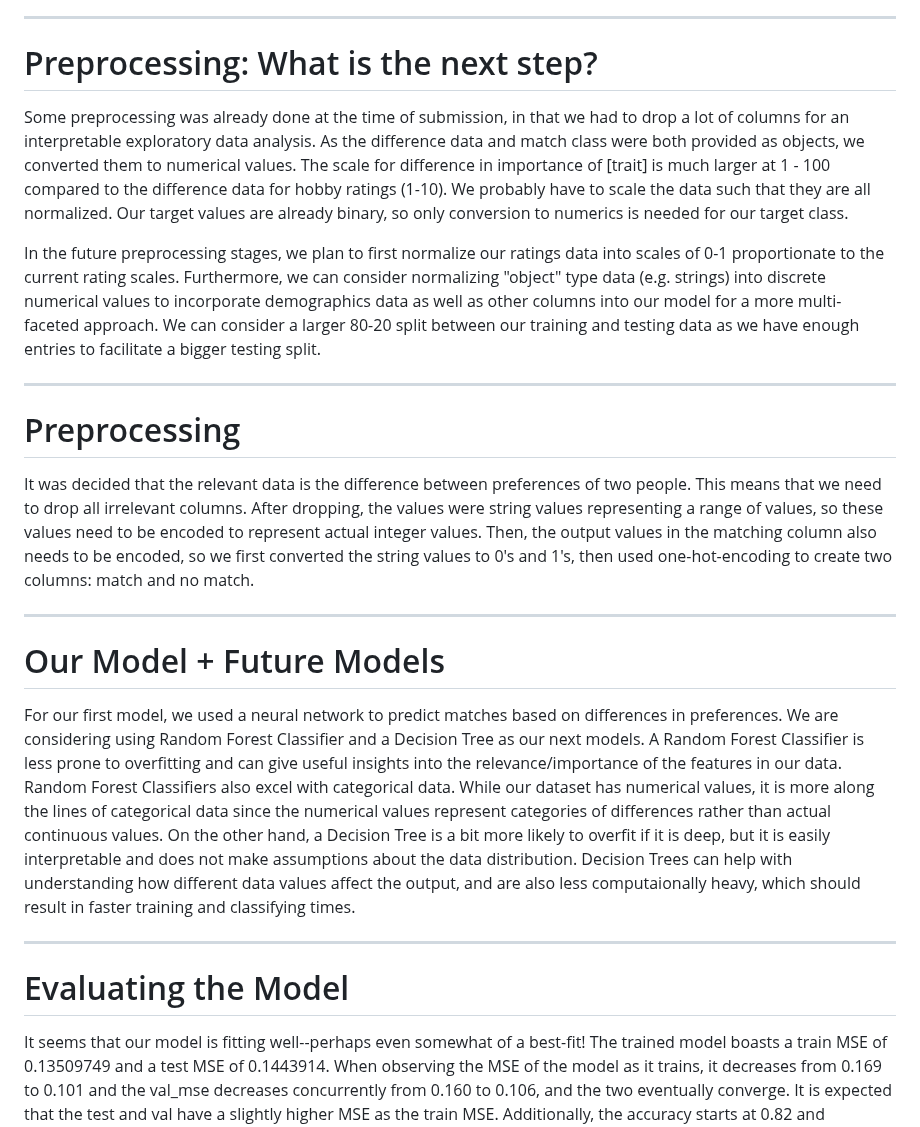
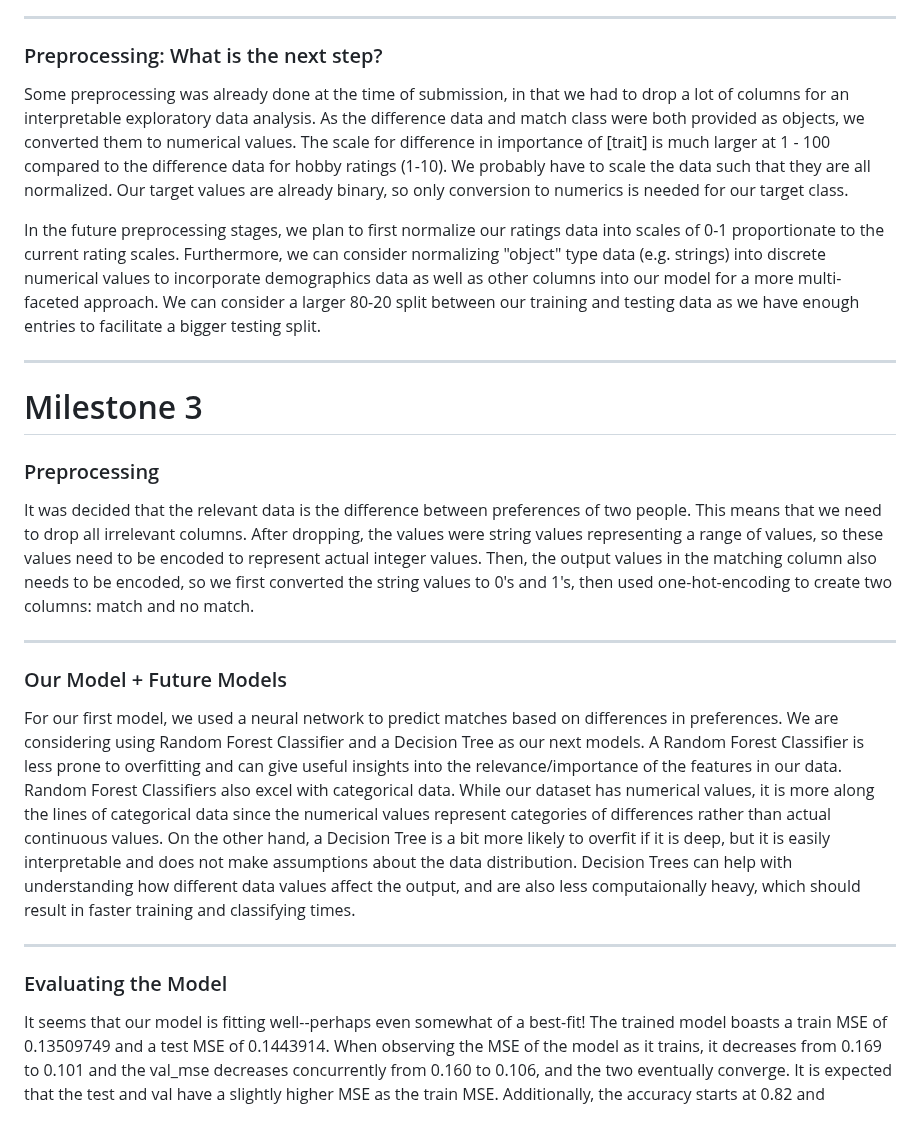
Before and after one commit to s-fereidooni/CSE151A_matchmaker, a Markdown page: README.md, the part around one of its changes. GitHub-like rendering.

```diff
--- a/README.md
+++ b/README.md
@@ -33,21 +34,22 @@ We can then further split the "difference" data into 2 subsections: difference i
 It is too soon to make any concrete conclusions, but this informed us that our model will need to be more complex than a simple logistic regression model, which has drawbacks when dealing with complex patterns and non-linear relationships in data. At this stage, we are still considering random forest classifier models and multi-layer perceptron neural networks, with the latter as our more likely choice due to the sheer volume of the data we have in this data set.
 
 ---
-# Preprocessing: What is the next step?
+### Preprocessing: What is the next step?
 Some preprocessing was already done at the time of submission, in that we had to drop a lot of columns for an interpretable exploratory data analysis. As the difference data and match class were both provided as objects, we converted them to numerical values. The scale for difference in importance of [trait] is much larger at 1 - 100 compared to the difference data for hobby ratings (1-10). We probably have to scale the data such that they are all normalized. Our target values are already binary, so only conversion to numerics is needed for our target class.
 
 In the future preprocessing stages, we plan to first normalize our ratings data into scales of 0-1 proportionate to the current rating scales. Furthermore, we can consider normalizing "object" type data (e.g. strings) into discrete numerical values to incorporate demographics data as well as other columns into our model for a more multi-faceted approach. We can consider a larger 80-20 split between our training and testing data as we have enough entries to facilitate a bigger testing split.
 
 ---
-# Preprocessing
+# Milestone 3
+### Preprocessing
 It was decided that the relevant data is the difference between preferences of two people. This means that we need to drop all irrelevant columns. After dropping, the values were string values representing a range of values, so these values need to be encoded to represent actual integer values. Then, the output values in the matching column also needs to be encoded, so we first converted the string values to 0's and 1's, then used one-hot-encoding to create two columns: match and no match.
 
 ---
-# Our Model + Future Models
+### Our Model + Future Models
 For our first model, we used a neural network to predict matches based on differences in preferences.  We are considering using Random Forest Classifier and a Decision Tree as our next models. A Random Forest Classifier is less prone to overfitting and can give useful insights into the relevance/importance of the features in our data. Random Forest Classifiers also excel with categorical data. While our dataset has numerical values, it is more along the lines of categorical data since the numerical values represent categories of differences rather than actual continuous values. On the other hand, a Decision Tree is a bit more likely to overfit if it is deep, but it is easily interpretable and does not make assumptions about the data distribution. Decision Trees can help with understanding how different data values affect the output, and are also less computaionally heavy, which should result in faster training and classifying times.
 
 ---
-# Evaluating the Model
+### Evaluating the Model
 It seems that our model is fitting well--perhaps even somewhat of a best-fit! The trained model boasts a train MSE of 0.13509749 and a test MSE of 0.1443914. When observing the MSE of the model as it trains, it decreases from 0.169 to 0.101 and the val_mse decreases concurrently from 0.160 to 0.106, and the two eventually converge. It is expected that the test and val have a slightly higher MSE as the train MSE. Additionally, the accuracy starts at 0.82 and increases to end at 0.87, as the validation accuracy also follows a similar increasing trend starting at 0.85 to 0.86.
 
 ![image](https://github.com/s-fereidooni/CSE151A_matchmaker/assets/107325918/4219dbe7-27bb-4cb3-aad2-a3eaff4aca26)
```
Also changed, not shown: other parts of README.md (+30 -5 lines).
